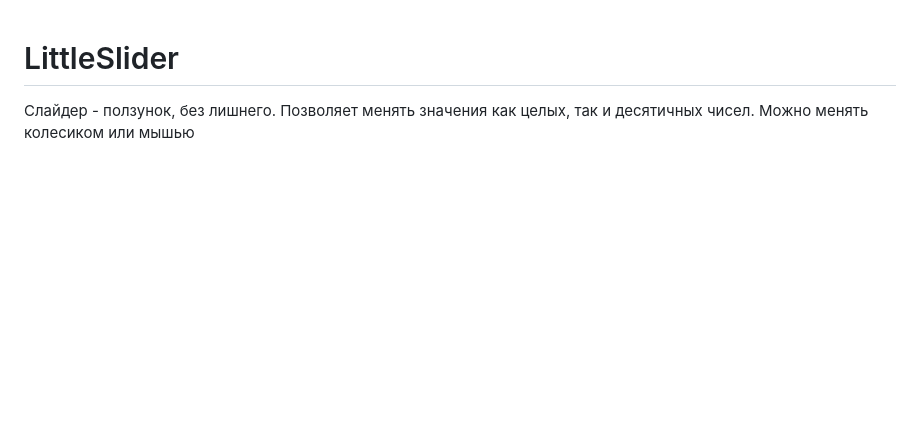
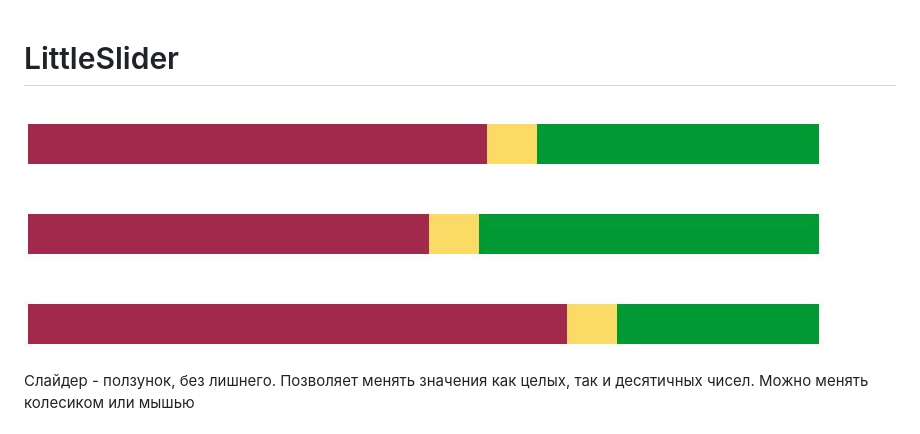
Before and after one commit to LioneNET/Little-Slider, a Markdown page: readme.md, the part around the change. Drawn GitHub-style; pictures changed too: assets/1.JPG (added); blank space fills up the shorter version.

```diff
--- a/readme.md
+++ b/readme.md
@@ -1,4 +1,6 @@
 # LittleSlider
+
+![alt text](/assets/1.JPG)
 
 Слайдер - ползунок, без лишнего.
 Позволяет менять значения как целых, так и десятичных чисел.
```
Also changed, not shown: 10 other files.
